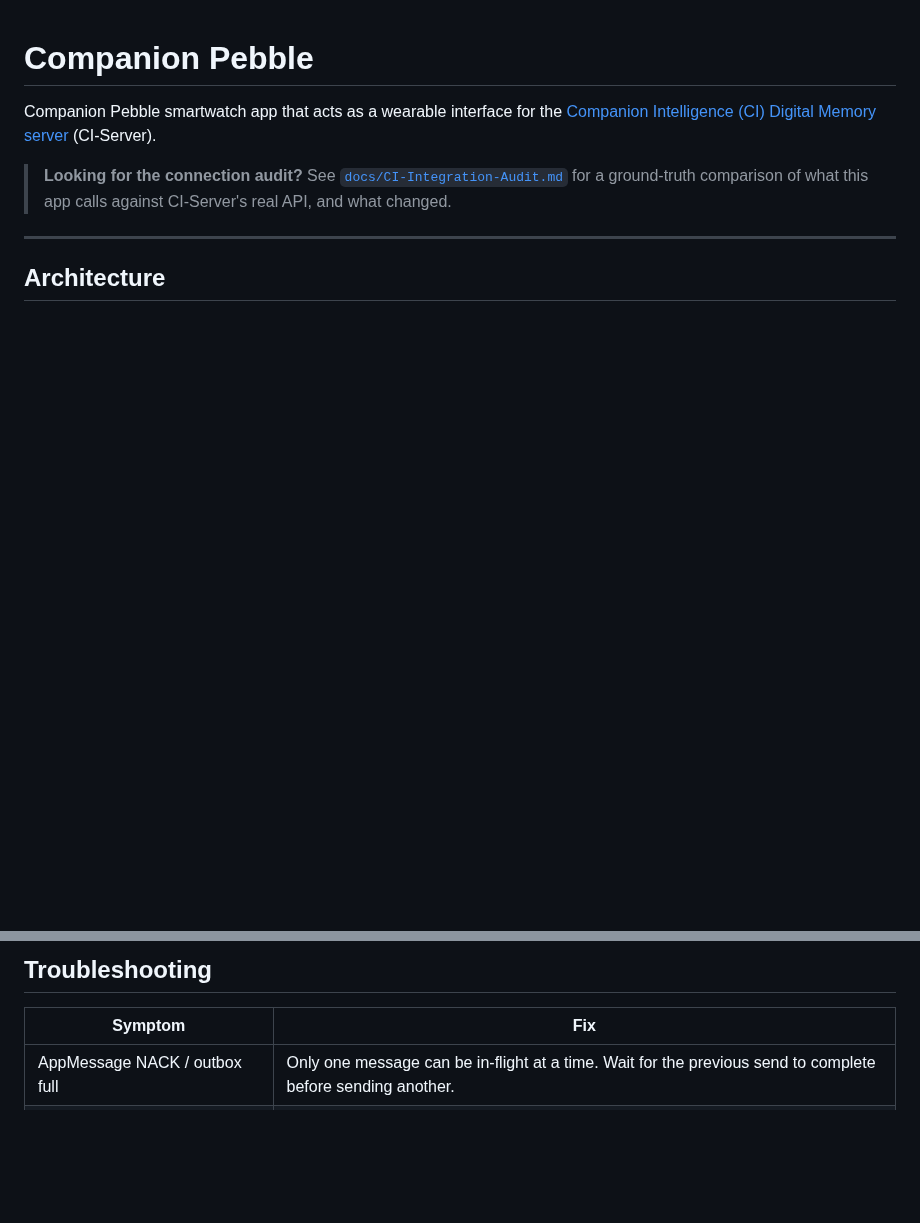
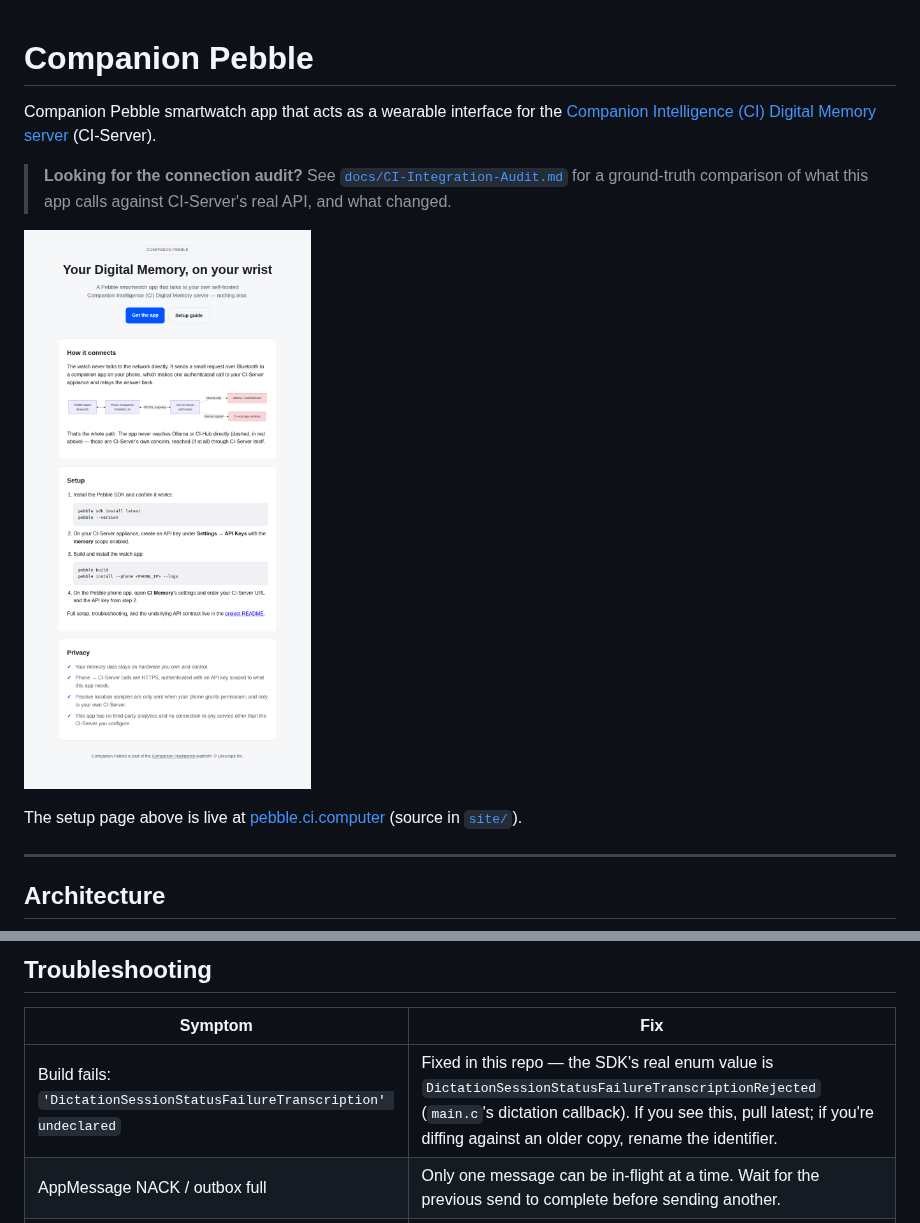
Before and after one commit to companionintelligence/CI-Pebble, a Markdown page: README.md, 2 parts joined by grey strips. GitHub-like rendering; pictures changed too: docs/screenshots/site-landing.png (added); blank space fills up the shorter version.

```diff
--- a/README.md
+++ b/README.md
@@ -9,6 +9,11 @@ Companion Pebble smartwatch app that acts as a wearable interface for the
 > ground-truth comparison of what this app calls against CI-Server's real
 > API, and what changed.
 
+![Companion Pebble setup page](docs/screenshots/site-landing.png)
+
+The setup page above is live at [pebble.ci.computer](https://pebble.ci.computer)
+(source in [`site/`](site/)).
+
 ---
 
 ## Architecture
@@ -215,6 +306,7 @@ Command codes sent via `KEY_COMMAND`:
 
 | Symptom | Fix |
 |---|---|
+| Build fails: `'DictationSessionStatusFailureTranscription' undeclared` | Fixed in this repo — the SDK's real enum value is `DictationSessionStatusFailureTranscriptionRejected` (`main.c`'s dictation callback). If you see this, pull latest; if you're diffing against an older copy, rename the identifier. |
 | AppMessage NACK / outbox full | Only one message can be in-flight at a time. Wait for the previous send to complete before sending another. |
 | Watch shows nothing after selecting a menu item | Check phone logs (`pebble logs`) for XHR errors. Confirm CI-Server URL and API key are correct. |
 | "Parse error" on watch | Log `xhr.responseText` on the phone. The server may be returning HTML (error page) instead of JSON — usually a wrong CI-Server URL. |
```
Also changed, not shown: other parts of README.md (+103 -17 lines), docs/CI-Integration-Audit.md (+28 -0 lines), 2 other files.
